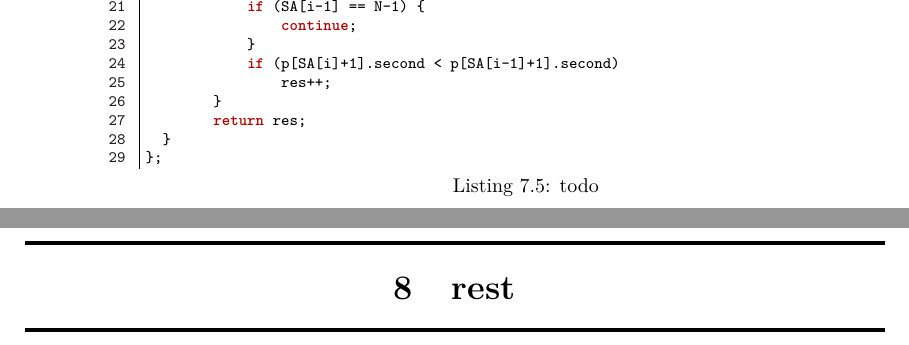
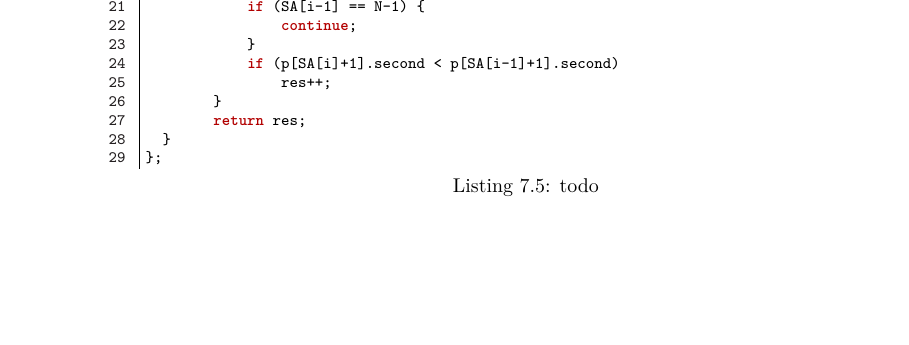
Before and after one commit to ondrejbudac/competitive_programming, a LaTeX thesis (notes/notes.tex): two parts of pages 19 and 20 of 20 before the commit and part of page 19 of 19 after it, the two joined at a grey line, cut so that both start at the same text, the shorter picture padded with empty space. Compiled offline with pdfLaTeX.

Commit message:
removed last chapter rest

```diff
--- a/notes/notes.tex
+++ b/notes/notes.tex
@@ -378,13 +378,7 @@ Return minimum possible number of points where more than one cat sits after $T$
 
 % % % % % % % % % % % % % % % % % % % % % % % % % % % % % % % % % % % % % % % % % %
 \chapter{Solutions}
-
  \includecollection{test}
 
-\chapter{rest}
 
-
-%\subsection{Topcoder SRM 150, division 1, hard problem}
-
-%\insertcode{"codes/Dijkstra_SRM150div1hard.cpp"}{todo}
 \end{document}
```
